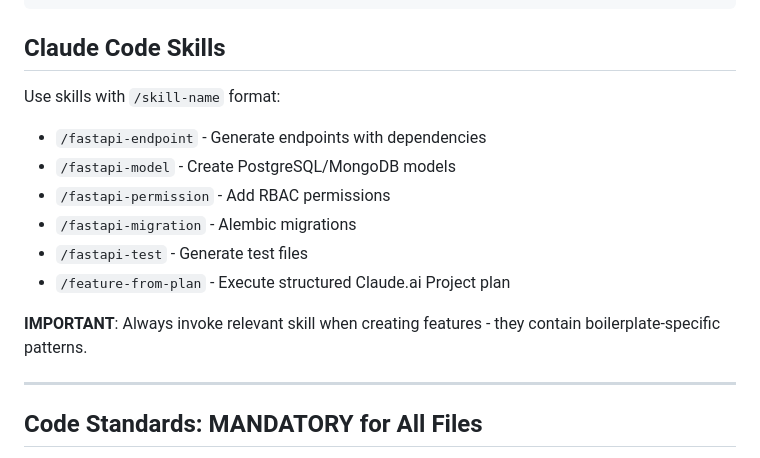
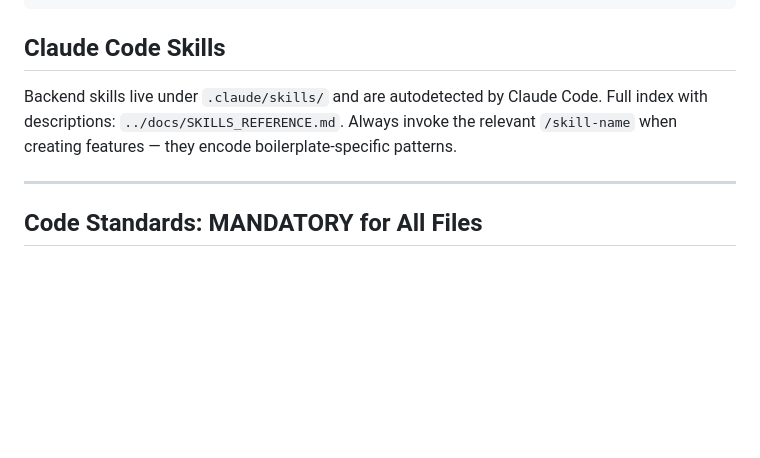
Before and after one commit to jstrah00/fastapi-boilerplate, a Markdown page: CLAUDE.md, the part around the change. Rendered like a GitHub page; blank space fills up the shorter version.

Commit message:
chore(claude): consolidate skills list to single source of truth
Replace the 6-skill list with a pointer to ../docs/SKILLS_REFERENCE.md.
The full index lives there as the human-readable companion; the live
source of truth is the SKILL.md files autodetected by Claude Code.
Removes the drift surface that triggered every time a skill was
added/removed/renamed.

Co-Authored-By: Claude Opus 4.7 (1M context) <noreply@anthropic.com>

```diff
--- a/CLAUDE.md
+++ b/CLAUDE.md
@@ -57,15 +57,7 @@ curl -X OPTIONS http://localhost:8000/api/v1/users \
 
 ## Claude Code Skills
 
-Use skills with `/skill-name` format:
-- `/fastapi-endpoint` - Generate endpoints with dependencies
-- `/fastapi-model` - Create PostgreSQL/MongoDB models
-- `/fastapi-permission` - Add RBAC permissions
-- `/fastapi-migration` - Alembic migrations
-- `/fastapi-test` - Generate test files
-- `/feature-from-plan` - Execute structured Claude.ai Project plan
-
-**IMPORTANT**: Always invoke relevant skill when creating features - they contain boilerplate-specific patterns.
+Backend skills live under `.claude/skills/` and are autodetected by Claude Code. Full index with descriptions: `../docs/SKILLS_REFERENCE.md`. Always invoke the relevant `/skill-name` when creating features — they encode boilerplate-specific patterns.
 
 ---
 
```
